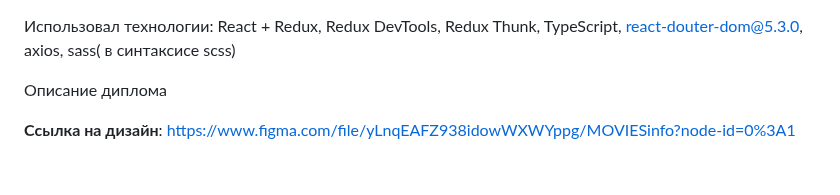
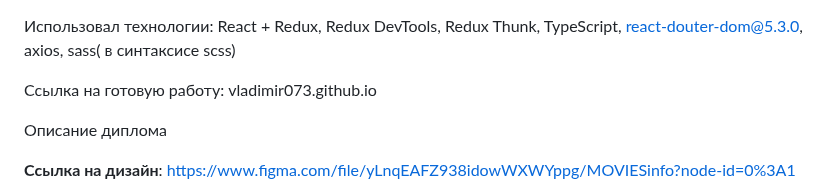
Before and after one commit to Vladimir073/vladimir073.github.io, a Markdown page: README.md, the part around the change. Drawn GitHub-style; blank space fills up the shorter version.

```diff
--- a/README.md
+++ b/README.md
@@ -1,4 +1,6 @@
 Использовал технологии: React + Redux, Redux DevTools, Redux Thunk, TypeScript, react-douter-dom@5.3.0, axios, sass( в синтаксисе scss)
+
+Ссылка на готовую работу: vladimir073.github.io
 
 Описание диплома
 
```
